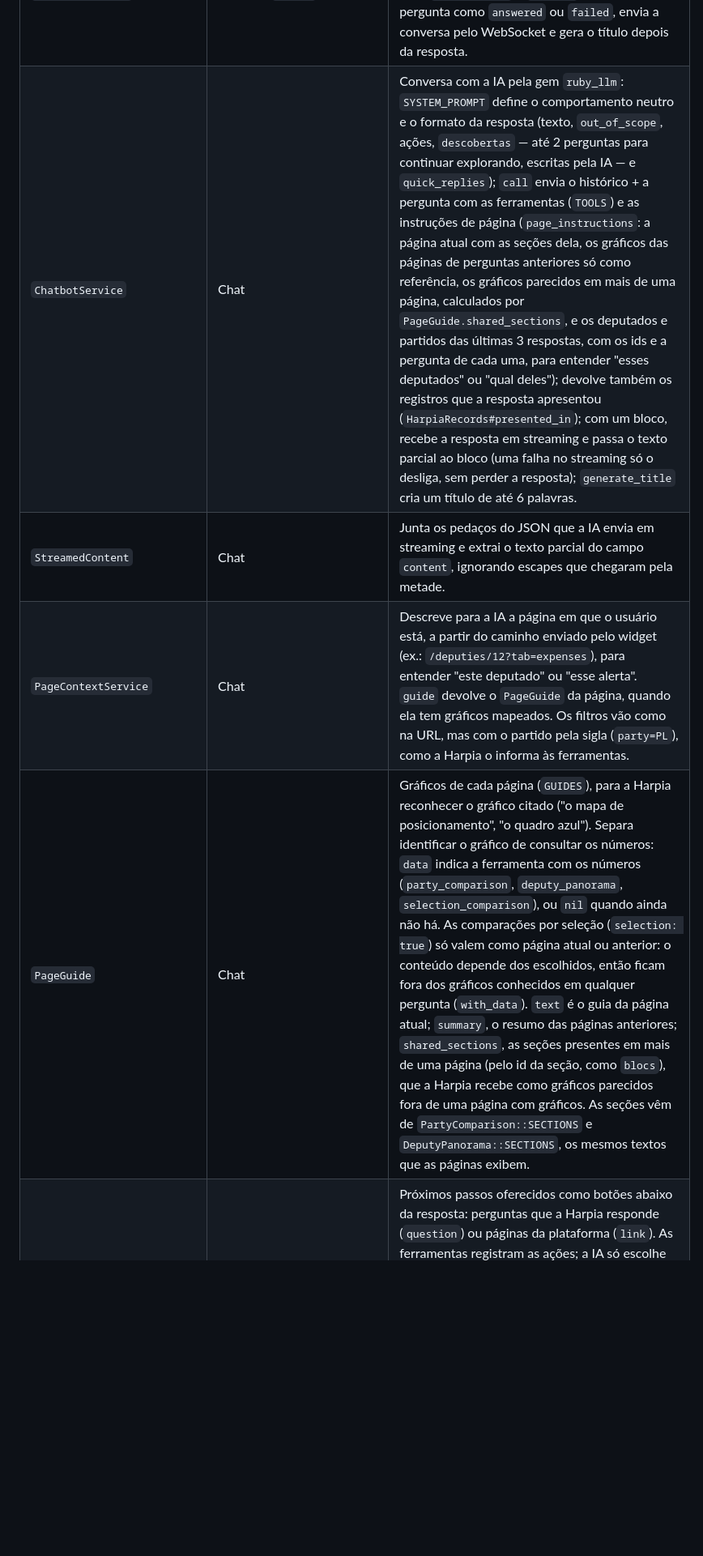
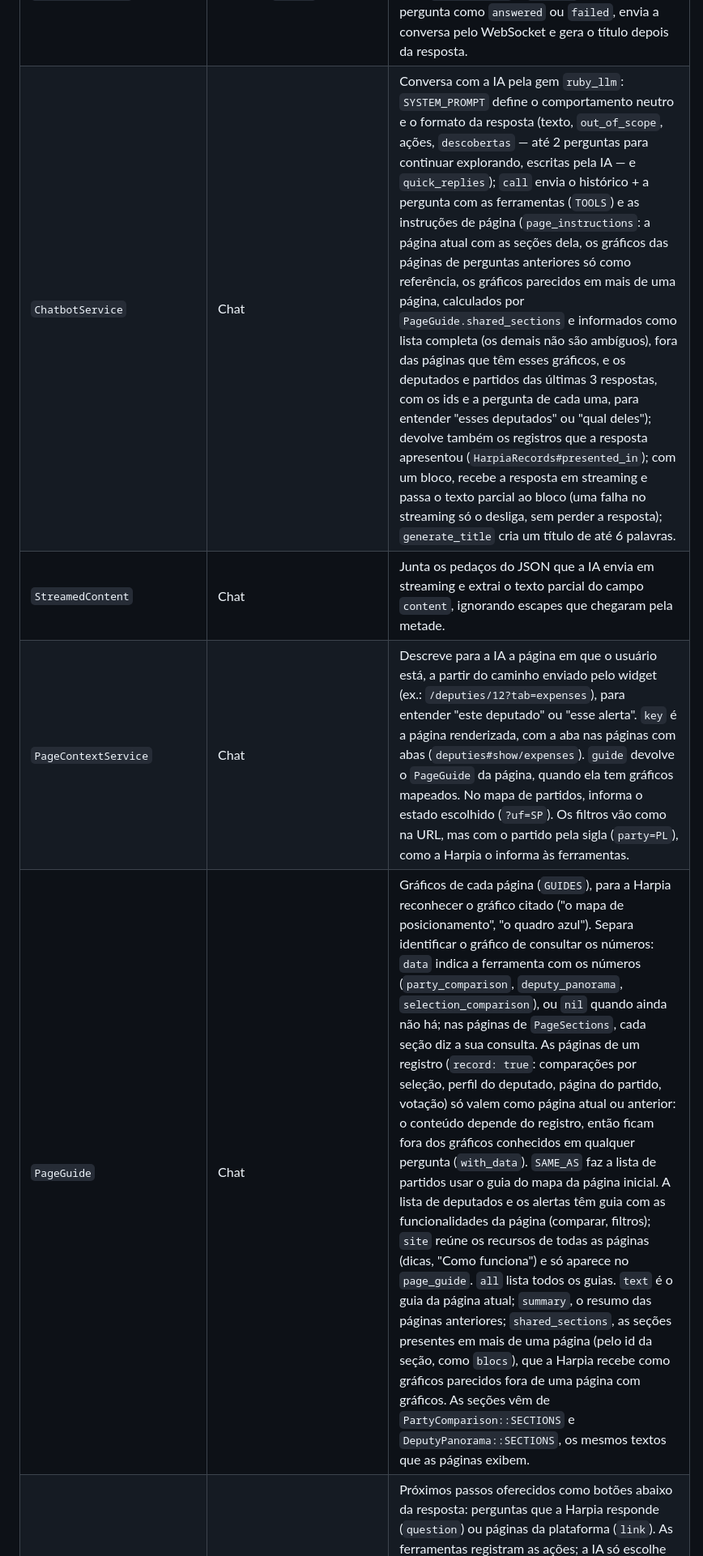
Before and after one commit to CodeSuavio/harp_ia, a Markdown page: README.md, the part around one of its changes. Shown at 81% size. Rendered like a GitHub page; blank space fills up the shorter version.

```diff
--- a/README.md
+++ b/README.md
@@ -592,9 +594,9 @@ Services e queries guardam as contas que várias páginas usam; helpers formatam
 | `PollBreakdown` | Detalhe da votação | Placar total (`tally`), por partido (`by_party`), unanimidade e dissidentes. |
 | `MessageProcessorService` | Chat | Salva a pergunta como `pending`, com a página de origem (`PageContextService`), e agenda `ChatResponseJob`. |
 | `ChatResponseJob` | Chat (fila `harpia`) | Gera a resposta em segundo plano, mostra o texto aos poucos enquanto a IA escreve (`broadcast_partial`), grava a mensagem da IA (com `out_of_scope` e `actions`), marca a pergunta como `answered` ou `failed`, envia a conversa pelo WebSocket e gera o título depois da resposta. |
-| `ChatbotService` | Chat | Conversa com a IA pela gem `ruby_llm`: `SYSTEM_PROMPT` define o comportamento neutro e o formato da resposta (texto, `out_of_scope`, ações, `descobertas` — até 2 perguntas para continuar explorando, escritas pela IA — e `quick_replies`); `call` envia o histórico + a pergunta com as ferramentas (`TOOLS`) e as instruções de página (`page_instructions`: a página atual com as seções dela, os gráficos das páginas de perguntas anteriores só como referência, os gráficos parecidos em mais de uma página, calculados por `PageGuide.shared_sections`, e os deputados e partidos das últimas 3 respostas, com os ids e a pergunta de cada uma, para entender "esses deputados" ou "qual deles"); devolve também os registros que a resposta apresentou (`HarpiaRecords#presented_in`); com um bloco, recebe a resposta em streaming e passa o texto parcial ao bloco (uma falha no streaming só o desliga, sem perder a resposta); `generate_title` cria um título de até 6 palavras. |
+| `ChatbotService` | Chat | Conversa com a IA pela gem `ruby_llm`: `SYSTEM_PROMPT` define o comportamento neutro e o formato da resposta (texto, `out_of_scope`, ações, `descobertas` — até 2 perguntas para continuar explorando, escritas pela IA — e `quick_replies`); `call` envia o histórico + a pergunta com as ferramentas (`TOOLS`) e as instruções de página (`page_instructions`: a página atual com as seções dela, os gráficos das páginas de perguntas anteriores só como referência, os gráficos parecidos em mais de uma página, calculados por `PageGuide.shared_sections` e informados como lista completa (os demais não são ambíguos), fora das páginas que têm esses gráficos, e os deputados e partidos das últimas 3 respostas, com os ids e a pergunta de cada uma, para entender "esses deputados" ou "qual deles"); devolve também os registros que a resposta apresentou (`HarpiaRecords#presented_in`); com um bloco, recebe a resposta em streaming e passa o texto parcial ao bloco (uma falha no streaming só o desliga, sem perder a resposta); `generate_title` cria um título de até 6 palavras. |
 | `StreamedContent` | Chat | Junta os pedaços do JSON que a IA envia em streaming e extrai o texto parcial do campo `content`, ignorando escapes que chegaram pela metade. |
-| `PageContextService` | Chat | Descreve para a IA a página em que o usuário está, a partir do caminho enviado pelo widget (ex.: `/deputies/12?tab=expenses`), para entender "este deputado" ou "esse alerta". `guide` devolve o `PageGuide` da página, quando ela tem gráficos mapeados. Os filtros vão como na URL, mas com o partido pela sigla (`party=PL`), como a Harpia o informa às ferramentas. |
-| `PageGuide` | Chat | Gráficos de cada página (`GUIDES`), para a Harpia reconhecer o gráfico citado ("o mapa de posicionamento", "o quadro azul"). Separa identificar o gráfico de consultar os números: `data` indica a ferramenta com os números (`party_comparison`, `deputy_panorama`, `selection_comparison`), ou `nil` quando ainda não há. As comparações por seleção (`selection: true`) só valem como página atual ou anterior: o conteúdo depende dos escolhidos, então ficam fora dos gráficos conhecidos em qualquer pergunta (`with_data`). `text` é o guia da página atual; `summary`, o resumo das páginas anteriores; `shared_sections`, as seções presentes em mais de uma página (pelo id da seção, como `blocs`), que a Harpia recebe como gráficos parecidos fora de uma página com gráficos. As seções vêm de `PartyComparison::SECTIONS` e `DeputyPanorama::SECTIONS`, os mesmos textos que as páginas exibem. |
+| `PageContextService` | Chat | Descreve para a IA a página em que o usuário está, a partir do caminho enviado pelo widget (ex.: `/deputies/12?tab=expenses`), para entender "este deputado" ou "esse alerta". `key` é a página renderizada, com a aba nas páginas com abas (`deputies#show/expenses`). `guide` devolve o `PageGuide` da página, quando ela tem gráficos mapeados. No mapa de partidos, informa o estado escolhido (`?uf=SP`). Os filtros vão como na URL, mas com o partido pela sigla (`party=PL`), como a Harpia o informa às ferramentas. |
+| `PageGuide` | Chat | Gráficos de cada página (`GUIDES`), para a Harpia reconhecer o gráfico citado ("o mapa de posicionamento", "o quadro azul"). Separa identificar o gráfico de consultar os números: `data` indica a ferramenta com os números (`party_comparison`, `deputy_panorama`, `selection_comparison`), ou `nil` quando ainda não há; nas páginas de `PageSections`, cada seção diz a sua consulta. As páginas de um registro (`record: true`: comparações por seleção, perfil do deputado, página do partido, votação) só valem como página atual ou anterior: o conteúdo depende do registro, então ficam fora dos gráficos conhecidos em qualquer pergunta (`with_data`). `SAME_AS` faz a lista de partidos usar o guia do mapa da página inicial. A lista de deputados e os alertas têm guia com as funcionalidades da página (comparar, filtros); `site` reúne os recursos de todas as páginas (dicas, "Como funciona") e só aparece no `page_guide`. `all` lista todos os guias. `text` é o guia da página atual; `summary`, o resumo das páginas anteriores; `shared_sections`, as seções presentes em mais de uma página (pelo id da seção, como `blocs`), que a Harpia recebe como gráficos parecidos fora de uma página com gráficos. As seções vêm de `PartyComparison::SECTIONS` e `DeputyPanorama::SECTIONS`, os mesmos textos que as páginas exibem. |
 | `HarpiaActions` | Chat | Próximos passos oferecidos como botões abaixo da resposta: perguntas que a Harpia responde (`question`) ou páginas da plataforma (`link`). As ferramentas registram as ações; a IA só escolhe pelo id, então não inventa páginas. `pick` recebe o texto da resposta: a continuação de uma lista cortada ("Ver lista completa", ou "Ver mais" quando não há página com a lista) só entra quando o último item aparece na resposta (`shown_if`) e o usuário não está na página da lista; depois vêm as descobertas e as ações escolhidas. No máximo `MAX` = 4; descarta links para a página atual. |
 | `HarpiaRecords` | Chat | Deputados e partidos que as ferramentas devolveram numa resposta (`cite_deputy`, `cite_party`). `presented_in` guarda só os que o texto apresentou: o deputado pelo nome ou pelo primeiro nome (sem títulos, quando nenhum outro consultado o tem) e o partido pela sigla, ignorando a sigla que acompanha um deputado ("(PT-PR)") e o tipo de projeto ("PL 1234/2025"). |
```
Also changed, not shown: other parts of README.md (+12 -10 lines).
